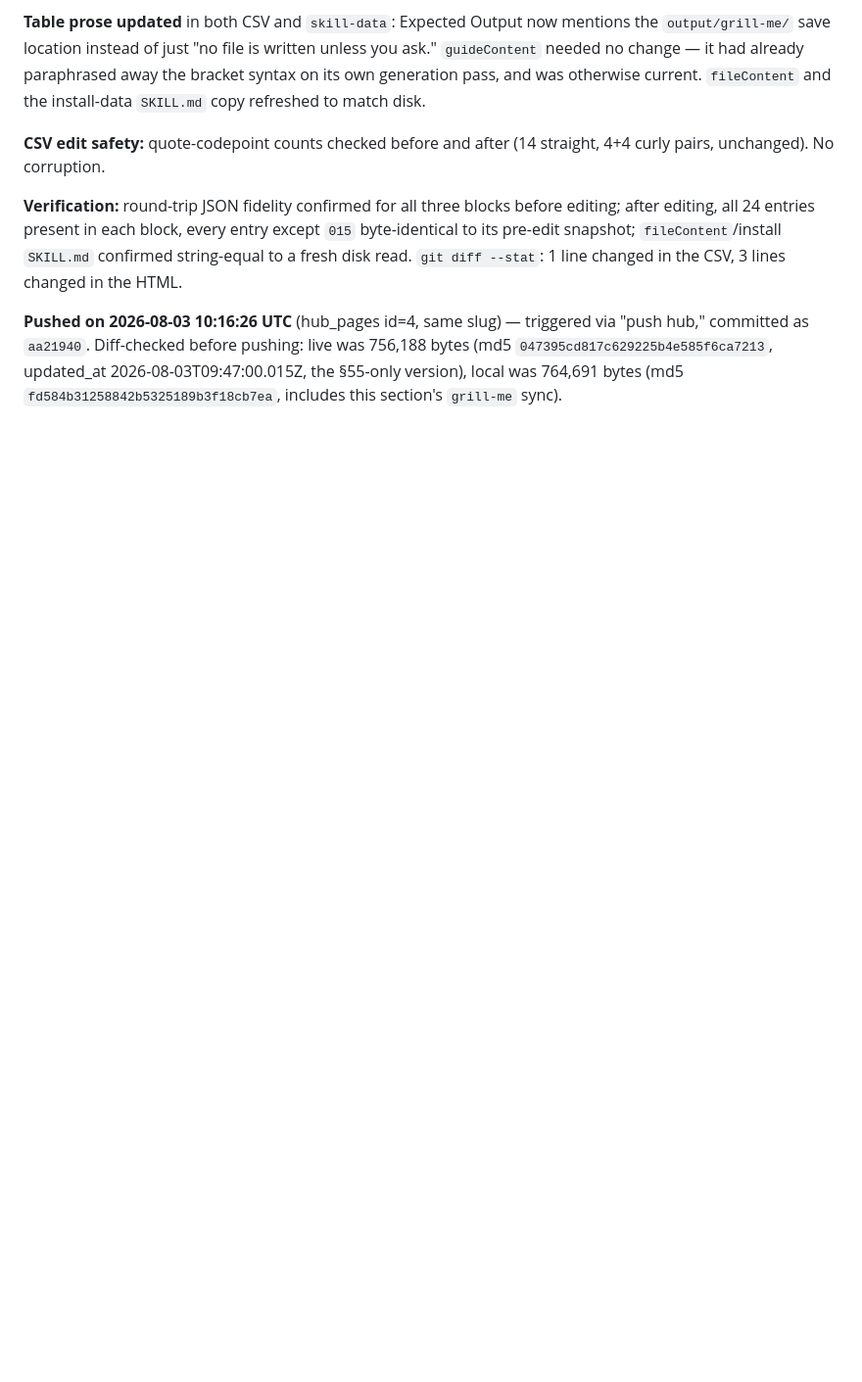
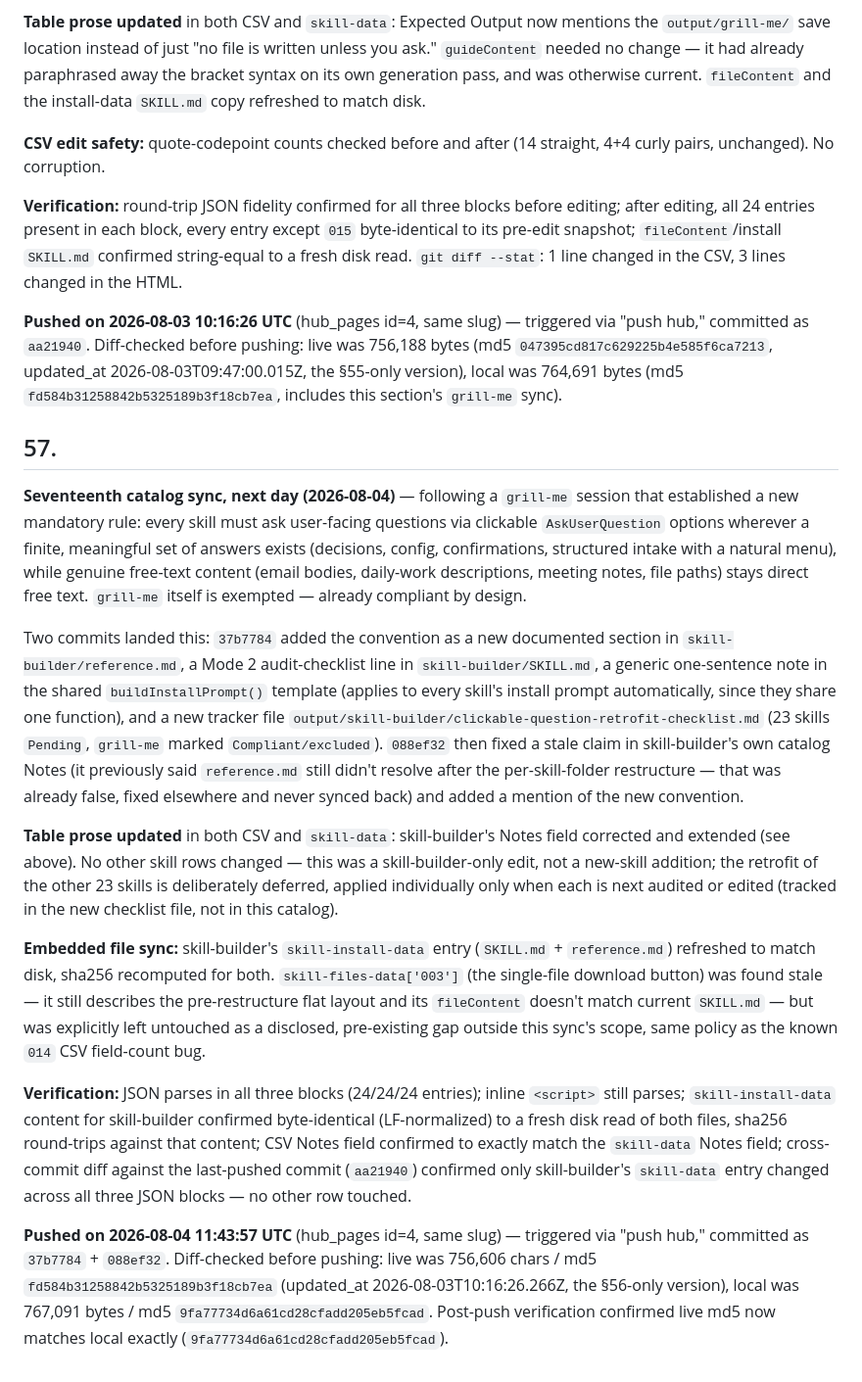
Before and after one commit to sebaperiesdigit-create/Peries-Skills-Master, a Markdown page: output/skill-documentation/skill-documentation-review-notes.md, the part around the change. Shown at 98% size. GitHub-like rendering; blank space fills up the shorter version.

Commit message:
Log hub push of catalog section 57

```diff
--- a/output/skill-documentation/skill-documentation-review-notes.md
+++ b/output/skill-documentation/skill-documentation-review-notes.md
@@ -611,3 +611,17 @@ Updated in `skill-documentation-table-v5.html`: `skill-files-data['001'].fileCon
 **Verification:** round-trip JSON fidelity confirmed for all three blocks before editing; after editing, all 24 entries present in each block, every entry except `015` byte-identical to its pre-edit snapshot; `fileContent`/install `SKILL.md` confirmed string-equal to a fresh disk read. `git diff --stat`: 1 line changed in the CSV, 3 lines changed in the HTML.
 
 **Pushed on 2026-08-03 10:16:26 UTC** (hub_pages id=4, same slug) — triggered via "push hub," committed as `aa21940`. Diff-checked before pushing: live was 756,188 bytes (md5 `047395cd817c629225b4e585f6ca7213`, updated_at 2026-08-03T09:47:00.015Z, the §55-only version), local was 764,691 bytes (md5 `fd584b31258842b5325189b3f18cb7ea`, includes this section's `grill-me` sync).
+
+## 57.
+
+**Seventeenth catalog sync, next day (2026-08-04)** — following a `grill-me` session that established a new mandatory rule: every skill must ask user-facing questions via clickable `AskUserQuestion` options wherever a finite, meaningful set of answers exists (decisions, config, confirmations, structured intake with a natural menu), while genuine free-text content (email bodies, daily-work descriptions, meeting notes, file paths) stays direct free text. `grill-me` itself is exempted — already compliant by design.
+
+Two commits landed this: `37b7784` added the convention as a new documented section in `skill-builder/reference.md`, a Mode 2 audit-checklist line in `skill-builder/SKILL.md`, a generic one-sentence note in the shared `buildInstallPrompt()` template (applies to every skill's install prompt automatically, since they share one function), and a new tracker file `output/skill-builder/clickable-question-retrofit-checklist.md` (23 skills `Pending`, `grill-me` marked `Compliant/excluded`). `088ef32` then fixed a stale claim in skill-builder's own catalog Notes (it previously said `reference.md` still didn't resolve after the per-skill-folder restructure — that was already false, fixed elsewhere and never synced back) and added a mention of the new convention.
+
+**Table prose updated** in both CSV and `skill-data`: skill-builder's Notes field corrected and extended (see above). No other skill rows changed — this was a skill-builder-only edit, not a new-skill addition; the retrofit of the other 23 skills is deliberately deferred, applied individually only when each is next audited or edited (tracked in the new checklist file, not in this catalog).
+
+**Embedded file sync:** skill-builder's `skill-install-data` entry (`SKILL.md` + `reference.md`) refreshed to match disk, sha256 recomputed for both. `skill-files-data['003']` (the single-file download button) was found stale — it still describes the pre-restructure flat layout and its `fileContent` doesn't match current `SKILL.md` — but was explicitly left untouched as a disclosed, pre-existing gap outside this sync's scope, same policy as the known `014` CSV field-count bug.
+
+**Verification:** JSON parses in all three blocks (24/24/24 entries); inline `<script>` still parses; `skill-install-data` content for skill-builder confirmed byte-identical (LF-normalized) to a fresh disk read of both files, sha256 round-trips against that content; CSV Notes field confirmed to exactly match the `skill-data` Notes field; cross-commit diff against the last-pushed commit (`aa21940`) confirmed only skill-builder's `skill-data` entry changed across all three JSON blocks — no other row touched.
+
+**Pushed on 2026-08-04 11:43:57 UTC** (hub_pages id=4, same slug) — triggered via "push hub," committed as `37b7784` + `088ef32`. Diff-checked before pushing: live was 756,606 chars / md5 `fd584b31258842b5325189b3f18cb7ea` (updated_at 2026-08-03T10:16:26.266Z, the §56-only version), local was 767,091 bytes / md5 `9fa77734d6a61cd28cfadd205eb5fcad`. Post-push verification confirmed live md5 now matches local exactly (`9fa77734d6a61cd28cfadd205eb5fcad`).
```
